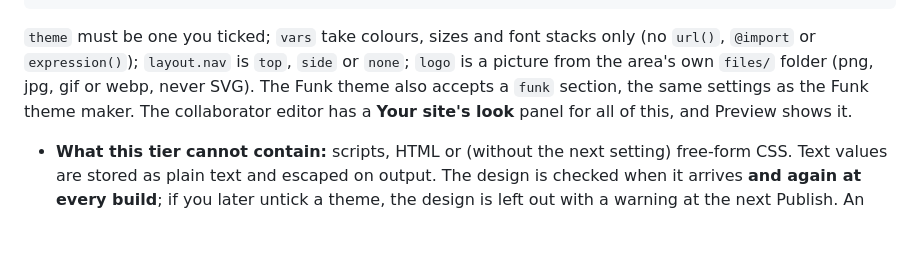
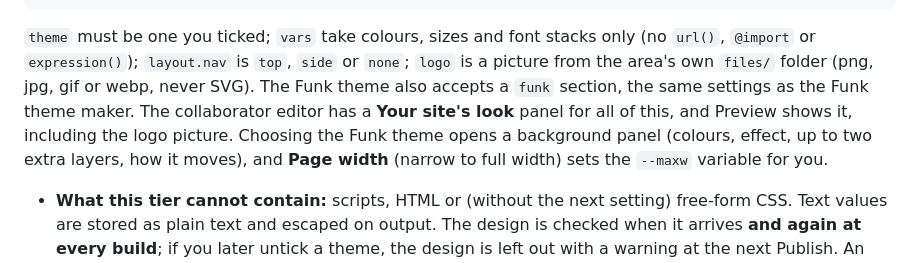
Before and after one commit to Levatat3/HalbachConnectHub, a Markdown page: docs/AREAS.md, the part around the change. Drawn GitHub-style; blank space fills up the shorter version.

Commit message:
Docs: the editor's Funk background panel and page width
Co-Authored-By: Claude Sonnet 5.5 <noreply@anthropic.com>

````diff
--- a/docs/AREAS.md
+++ b/docs/AREAS.md
@@ -86,7 +86,7 @@ An area is a small site of its own under your domain, not a few blocks inside yo
   "layout": { "nav": "side" }
 }
 ```
-`theme` must be one you ticked; `vars` take colours, sizes and font stacks only (no `url()`, `@import` or `expression()`); `layout.nav` is `top`, `side` or `none`; `logo` is a picture from the area's own `files/` folder (png, jpg, gif or webp, never SVG). The Funk theme also accepts a `funk` section, the same settings as the Funk theme maker. The collaborator editor has a **Your site's look** panel for all of this, and Preview shows it.
+`theme` must be one you ticked; `vars` take colours, sizes and font stacks only (no `url()`, `@import` or `expression()`); `layout.nav` is `top`, `side` or `none`; `logo` is a picture from the area's own `files/` folder (png, jpg, gif or webp, never SVG). The Funk theme also accepts a `funk` section, the same settings as the Funk theme maker. The collaborator editor has a **Your site's look** panel for all of this, and Preview shows it, including the logo picture. Choosing the Funk theme opens a background panel (colours, effect, up to two extra layers, how it moves), and **Page width** (narrow to full width) sets the `--maxw` variable for you.
 - **What this tier cannot contain:** scripts, HTML or (without the next setting) free-form CSS. Text values are stored as plain text and escaped on output. The design is checked when it arrives **and again at every build**; if you later untick a theme, the design is left out with a warning at the next Publish. An area's colours go into its own stylesheet and never reach yours.
 - **Their own stylesheet (tier 2), if you allow it.** In **Areas → Settings → Their own stylesheet (CSS)**, switch it on. The area may then send **one** CSS file, named in its `design`:
 
````
